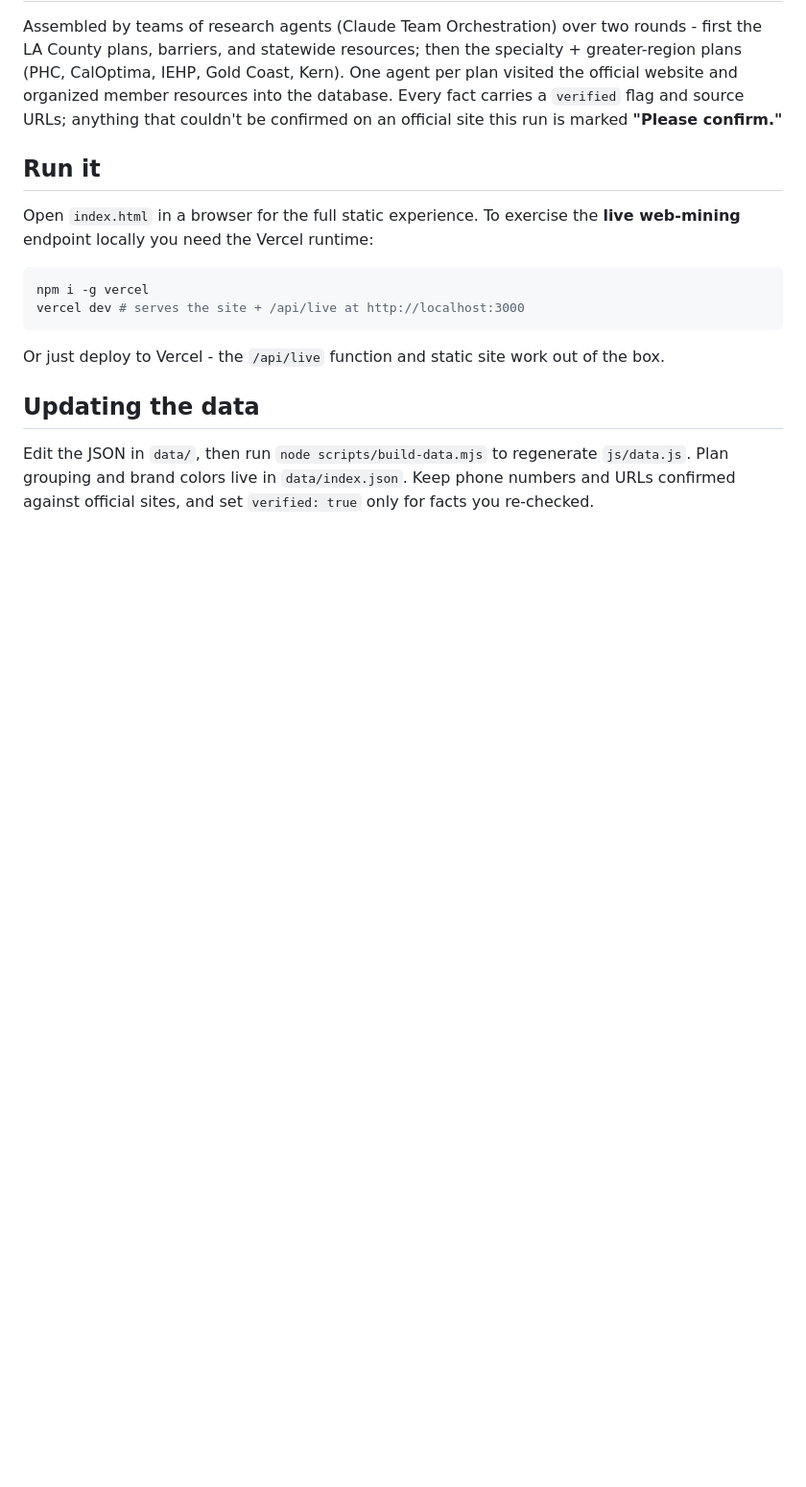
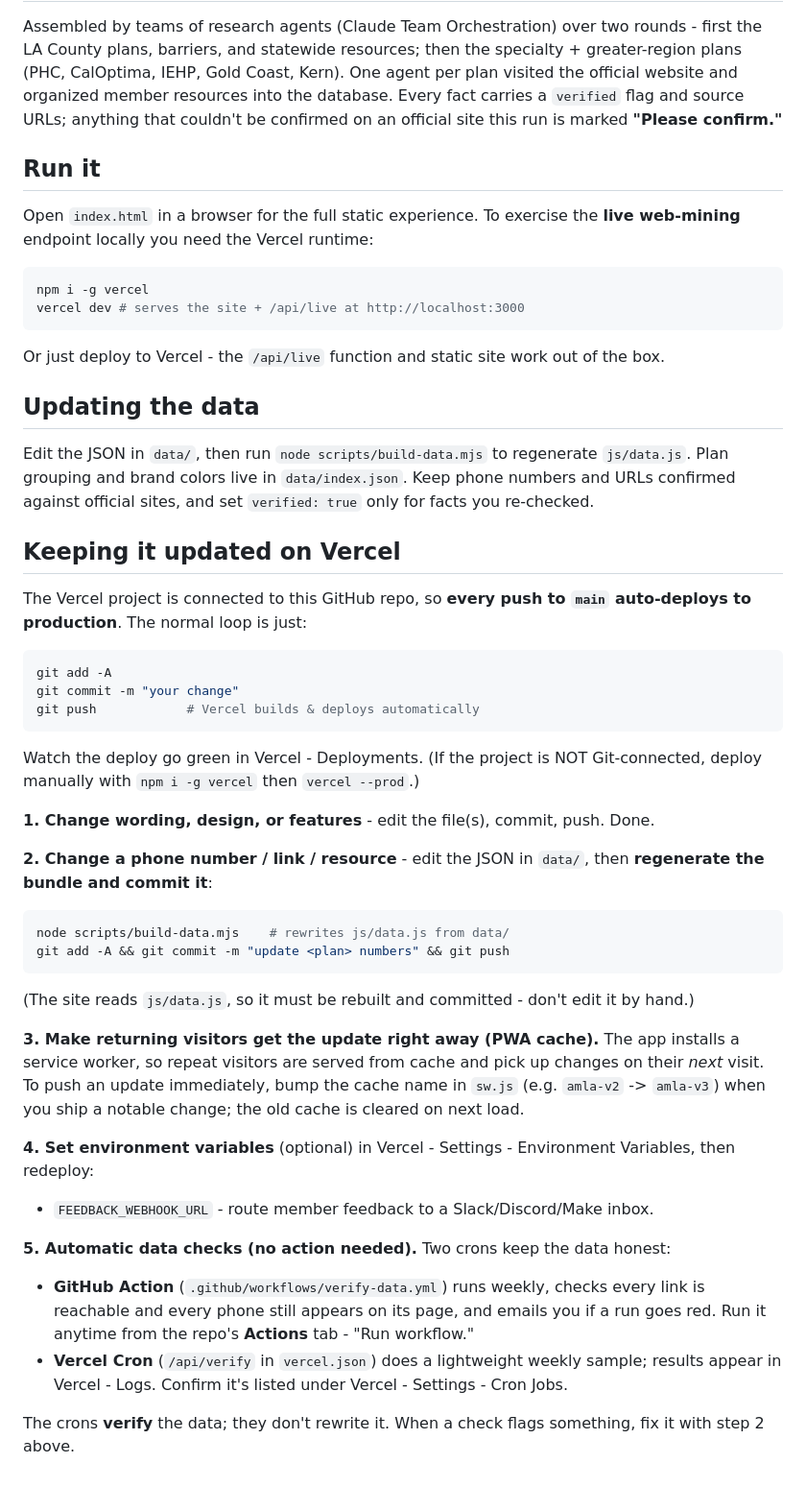
Before and after one commit to jcl347/AccessMedicaid, a Markdown page: README.md, the part around the change. Shown at 96% size. Drawn GitHub-style; blank space fills up the shorter version.

Commit message:
docs: add "Keeping it updated on Vercel" runbook to README
Co-Authored-By: Claude Opus 4.8 (1M context) <noreply@anthropic.com>

````diff
--- a/README.md
+++ b/README.md
@@ -96,3 +96,48 @@ Or just deploy to Vercel - the `/api/live` function and static site work out of
 Edit the JSON in `data/`, then run `node scripts/build-data.mjs` to regenerate `js/data.js`.
 Plan grouping and brand colors live in `data/index.json`. Keep phone numbers and URLs
 confirmed against official sites, and set `verified: true` only for facts you re-checked.
+
+## Keeping it updated on Vercel
+
+The Vercel project is connected to this GitHub repo, so **every push to `main`
+auto-deploys to production**. The normal loop is just:
+
+```powershell
+git add -A
+git commit -m "your change"
+git push            # Vercel builds & deploys automatically
+```
+
+Watch the deploy go green in Vercel - Deployments. (If the project is NOT Git-connected,
+deploy manually with `npm i -g vercel` then `vercel --prod`.)
+
+**1. Change wording, design, or features** - edit the file(s), commit, push. Done.
+
+**2. Change a phone number / link / resource** - edit the JSON in `data/`, then
+**regenerate the bundle and commit it**:
+
+```powershell
+node scripts/build-data.mjs    # rewrites js/data.js from data/
+git add -A && git commit -m "update <plan> numbers" && git push
+```
+
+(The site reads `js/data.js`, so it must be rebuilt and committed - don't edit it by hand.)
+
+**3. Make returning visitors get the update right away (PWA cache).** The app installs a
+service worker, so repeat visitors are served from cache and pick up changes on their *next*
+visit. To push an update immediately, bump the cache name in `sw.js` (e.g. `amla-v2` ->
+`amla-v3`) when you ship a notable change; the old cache is cleared on next load.
+
+**4. Set environment variables** (optional) in Vercel - Settings - Environment Variables,
+then redeploy:
+- `FEEDBACK_WEBHOOK_URL` - route member feedback to a Slack/Discord/Make inbox.
+
+**5. Automatic data checks (no action needed).** Two crons keep the data honest:
+- **GitHub Action** (`.github/workflows/verify-data.yml`) runs weekly, checks every link is
+  reachable and every phone still appears on its page, and emails you if a run goes red.
+  Run it anytime from the repo's **Actions** tab - "Run workflow."
+- **Vercel Cron** (`/api/verify` in `vercel.json`) does a lightweight weekly sample; results
+  appear in Vercel - Logs. Confirm it's listed under Vercel - Settings - Cron Jobs.
+
+The crons **verify** the data; they don't rewrite it. When a check flags something, fix it
+with step 2 above.
````
